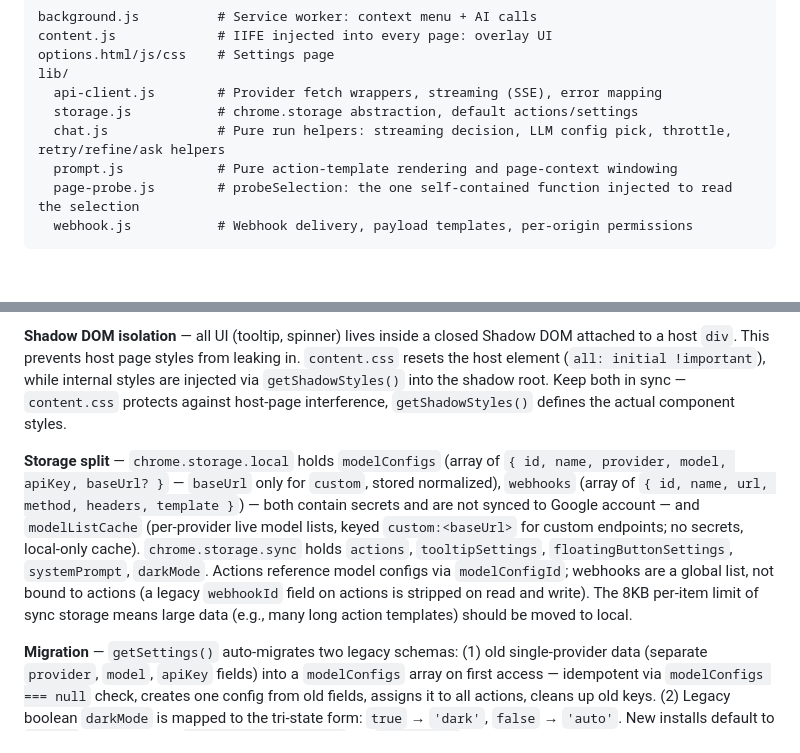
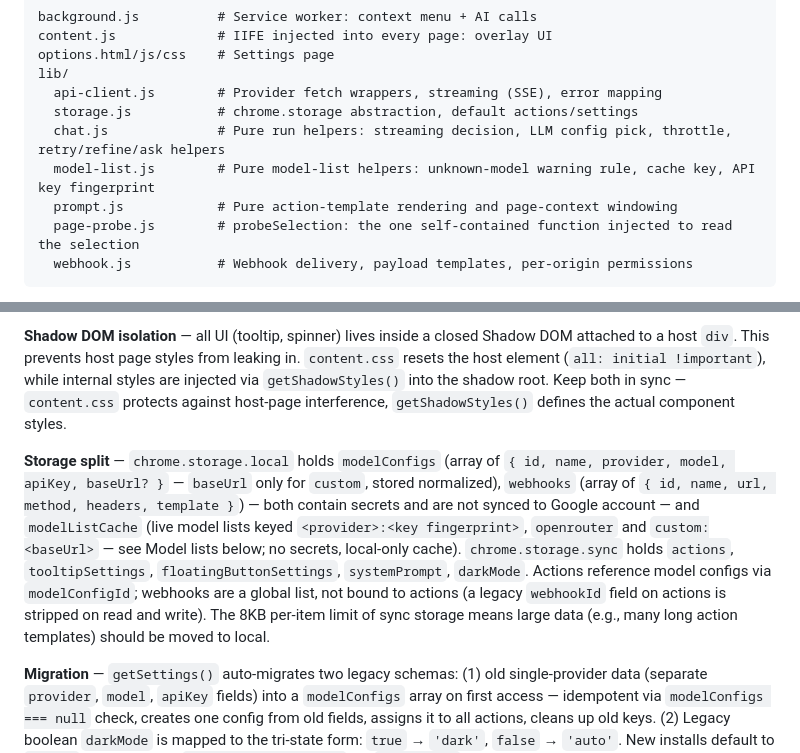
Before and after one commit to tompopielarczyk/contexthelper, a Markdown page: CLAUDE.md, 2 parts joined by grey strips. GitHub-like rendering; blank space fills up the shorter version.

Commit message:
docs: describe live model lists, cache keys and the warning rule
Co-Authored-By: Claude Opus 5.5 <noreply@anthropic.com>

```diff
--- a/CLAUDE.md
+++ b/CLAUDE.md
@@ -22,6 +22,7 @@ lib/
   api-client.js        # Provider fetch wrappers, streaming (SSE), error mapping
   storage.js           # chrome.storage abstraction, default actions/settings
   chat.js              # Pure run helpers: streaming decision, LLM config pick, throttle, retry/refine/ask helpers
+  model-list.js        # Pure model-list helpers: unknown-model warning rule, cache key, API key fingerprint
   prompt.js            # Pure action-template rendering and page-context windowing
   page-probe.js        # probeSelection: the one self-contained function injected to read the selection
   webhook.js           # Webhook delivery, payload templates, per-origin permissions
@@ -90,7 +91,7 @@ Content → background (`chrome.runtime.sendMessage`):
 
 **Shadow DOM isolation** — all UI (tooltip, spinner) lives inside a closed Shadow DOM attached to a host `div`. This prevents host page styles from leaking in. `content.css` resets the host element (`all: initial !important`), while internal styles are injected via `getShadowStyles()` into the shadow root. Keep both in sync — `content.css` protects against host-page interference, `getShadowStyles()` defines the actual component styles.
 
-**Storage split** — `chrome.storage.local` holds `modelConfigs` (array of `{ id, name, provider, model, apiKey, baseUrl? }` — `baseUrl` only for `custom`, stored normalized), `webhooks` (array of `{ id, name, url, method, headers, template }`) — both contain secrets and are not synced to Google account — and `modelListCache` (per-provider live model lists, keyed `custom:<baseUrl>` for custom endpoints; no secrets, local-only cache). `chrome.storage.sync` holds `actions`, `tooltipSettings`, `floatingButtonSettings`, `systemPrompt`, `darkMode`. Actions reference model configs via `modelConfigId`; webhooks are a global list, not bound to actions (a legacy `webhookId` field on actions is stripped on read and write). The 8KB per-item limit of sync storage means large data (e.g., many long action templates) should be moved to local.
+**Storage split** — `chrome.storage.local` holds `modelConfigs` (array of `{ id, name, provider, model, apiKey, baseUrl? }` — `baseUrl` only for `custom`, stored normalized), `webhooks` (array of `{ id, name, url, method, headers, template }`) — both contain secrets and are not synced to Google account — and `modelListCache` (live model lists keyed `<provider>:<key fingerprint>`, `openrouter` and `custom:<baseUrl>` — see Model lists below; no secrets, local-only cache). `chrome.storage.sync` holds `actions`, `tooltipSettings`, `floatingButtonSettings`, `systemPrompt`, `darkMode`. Actions reference model configs via `modelConfigId`; webhooks are a global list, not bound to actions (a legacy `webhookId` field on actions is stripped on read and write). The 8KB per-item limit of sync storage means large data (e.g., many long action templates) should be moved to local.
 
 **Migration** — `getSettings()` auto-migrates two legacy schemas: (1) old single-provider data (separate `provider`, `model`, `apiKey` fields) into a `modelConfigs` array on first access — idempotent via `modelConfigs === null` check, creates one config from old fields, assigns it to all actions, cleans up old keys. (2) Legacy boolean `darkMode` is mapped to the tri-state form: `true` → `'dark'`, `false` → `'auto'`. New installs default to `'auto'`, which follows `prefers-color-scheme` via `matchMedia` (re-applied on system theme change while in `'auto'`).
 
```
Also changed, not shown: other parts of CLAUDE.md (+8 -1 lines).
